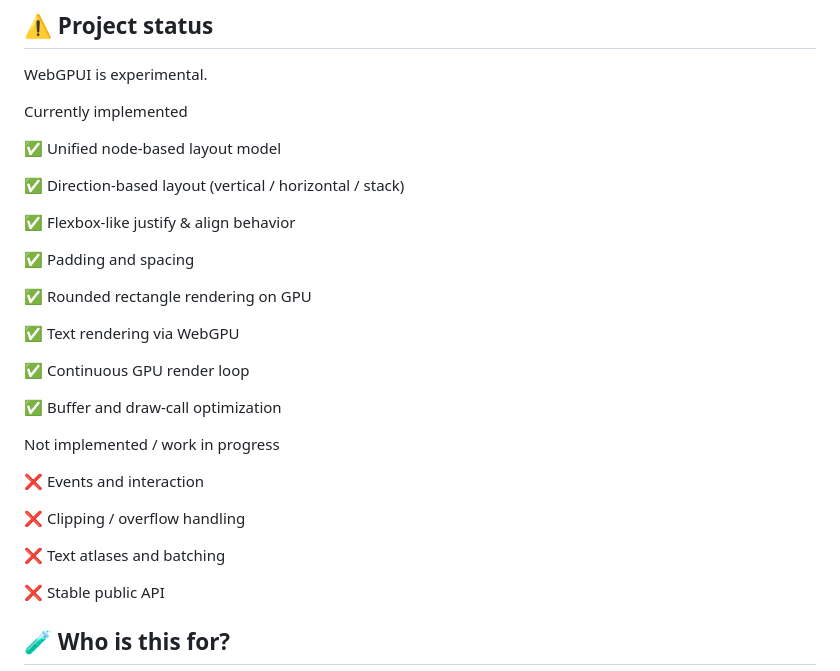
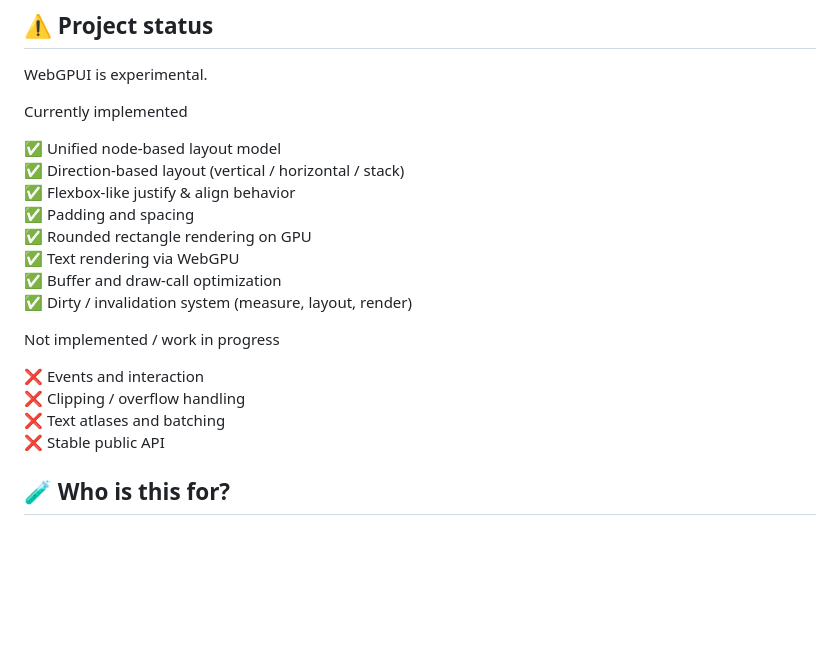
Before and after one commit to edgarberm/WebGPUI, a Markdown page: README.md, the part around the change. GitHub-like rendering; blank space fills up the shorter version.

Commit message:
docs: update README 📚

```diff
--- a/README.md
+++ b/README.md
@@ -158,29 +158,19 @@ WebGPUI is experimental.
 Currently implemented
 
 ✅ Unified node-based layout model
-
 ✅ Direction-based layout (vertical / horizontal / stack)
-
 ✅ Flexbox-like justify & align behavior
-
 ✅ Padding and spacing
-
 ✅ Rounded rectangle rendering on GPU
-
 ✅ Text rendering via WebGPU
-
-✅ Continuous GPU render loop
-
 ✅ Buffer and draw-call optimization
+✅ Dirty / invalidation system (measure, layout, render)
 
 Not implemented / work in progress
 
 ❌ Events and interaction
-
 ❌ Clipping / overflow handling
-
 ❌ Text atlases and batching
-
 ❌ Stable public API
 
 ## 🧪 Who is this for?
```
